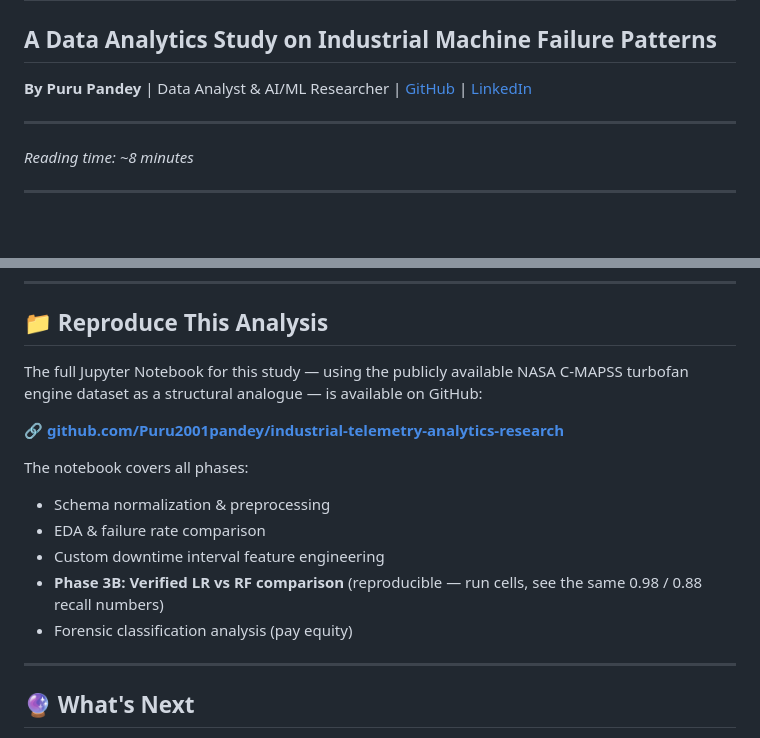
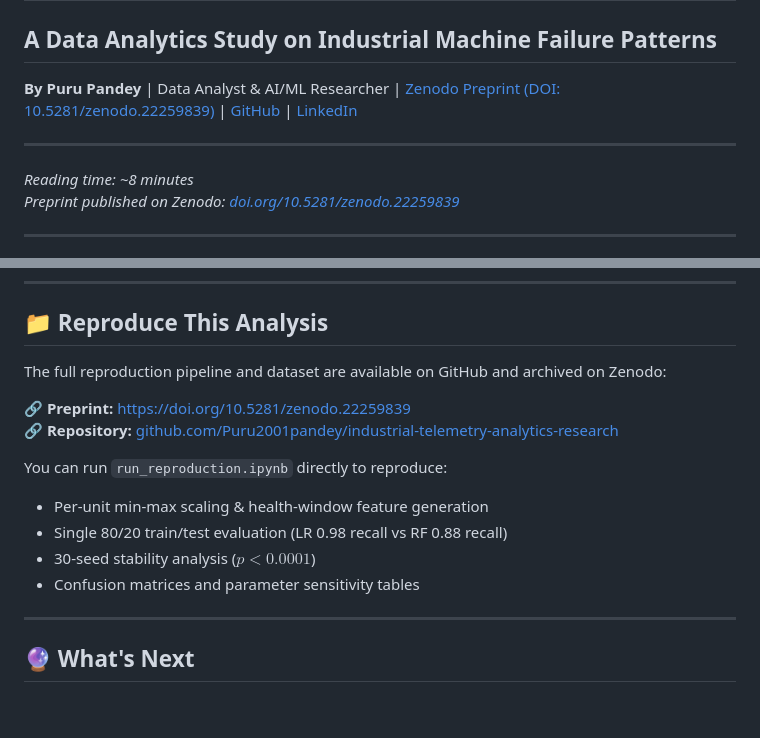
Before and after one commit to Puru2001pandey/industrial-telemetry-analytics-research, a Markdown page: medium_blog_post_draft.md, 2 parts joined by grey strips. Drawn GitHub-style; blank space fills up the shorter version.

Commit message:
docs: update Medium blog draft with Zenodo DOI and run_reproduction.ipynb references

```diff
--- a/medium_blog_post_draft.md
+++ b/medium_blog_post_draft.md
@@ -1,10 +1,11 @@
 # From Raw Telemetry to Operational Intelligence
 ## A Data Analytics Study on Industrial Machine Failure Patterns
-**By Puru Pandey** | Data Analyst & AI/ML Researcher | [GitHub](https://github.com/Puru2001pandey) | [LinkedIn](https://linkedin.com/in/puru-pandey-851271229)
+**By Puru Pandey** | Data Analyst & AI/ML Researcher | [Zenodo Preprint (DOI: 10.5281/zenodo.22259839)](https://doi.org/10.5281/zenodo.22259839) | [GitHub](https://github.com/Puru2001pandey/industrial-telemetry-analytics-research) | [LinkedIn](https://linkedin.com/in/puru-pandey-851271229)
 
 ---
 
 *Reading time: ~8 minutes*
+*Preprint published on Zenodo: [doi.org/10.5281/zenodo.22259839](https://doi.org/10.5281/zenodo.22259839)*
 
 ---
 
@@ -181,16 +182,16 @@ The classification achieved an F1 score of 0.873, reliably identifying employees
 
 ## 📁 Reproduce This Analysis
 
-The full Jupyter Notebook for this study — using the publicly available NASA C-MAPSS turbofan engine dataset as a structural analogue — is available on GitHub:
+The full reproduction pipeline and dataset are available on GitHub and archived on Zenodo:
 
-🔗 **[github.com/Puru2001pandey/industrial-telemetry-analytics-research](https://github.com/Puru2001pandey/industrial-telemetry-analytics-research)**
+🔗 **Preprint:** [https://doi.org/10.5281/zenodo.22259839](https://doi.org/10.5281/zenodo.22259839)
+🔗 **Repository:** [github.com/Puru2001pandey/industrial-telemetry-analytics-research](https://github.com/Puru2001pandey/industrial-telemetry-analytics-research)
 
-The notebook covers all phases:
-- Schema normalization & preprocessing
-- EDA & failure rate comparison
-- Custom downtime interval feature engineering
-- **Phase 3B: Verified LR vs RF comparison** (reproducible — run cells, see the same 0.98 / 0.88 recall numbers)
-- Forensic classification analysis (pay equity)
+You can run `run_reproduction.ipynb` directly to reproduce:
+- Per-unit min-max scaling & health-window feature generation
+- Single 80/20 train/test evaluation (LR 0.98 recall vs RF 0.88 recall)
+- 30-seed stability analysis ($p < 0.0001$)
+- Confusion matrices and parameter sensitivity tables
 
 ---
 
```
